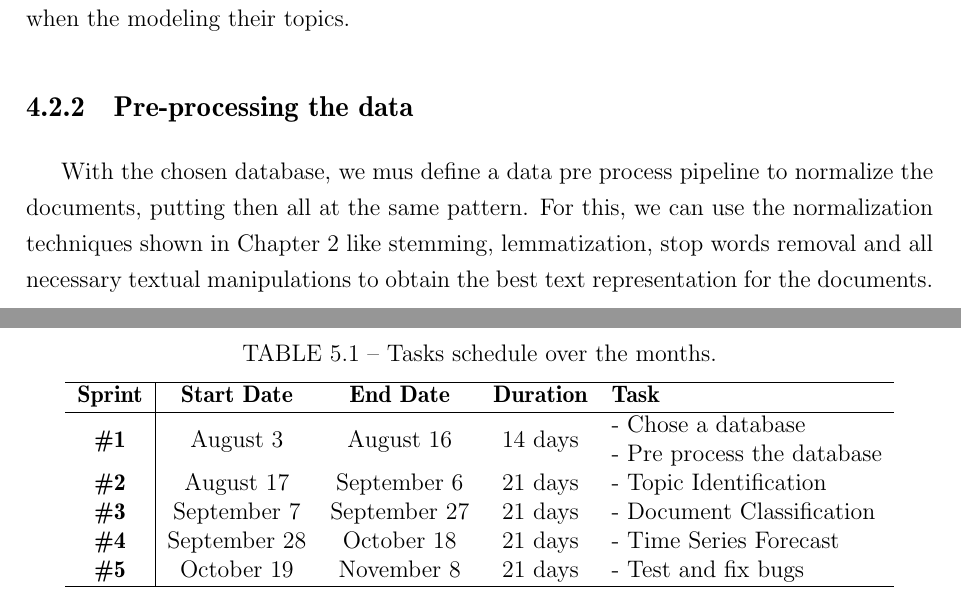
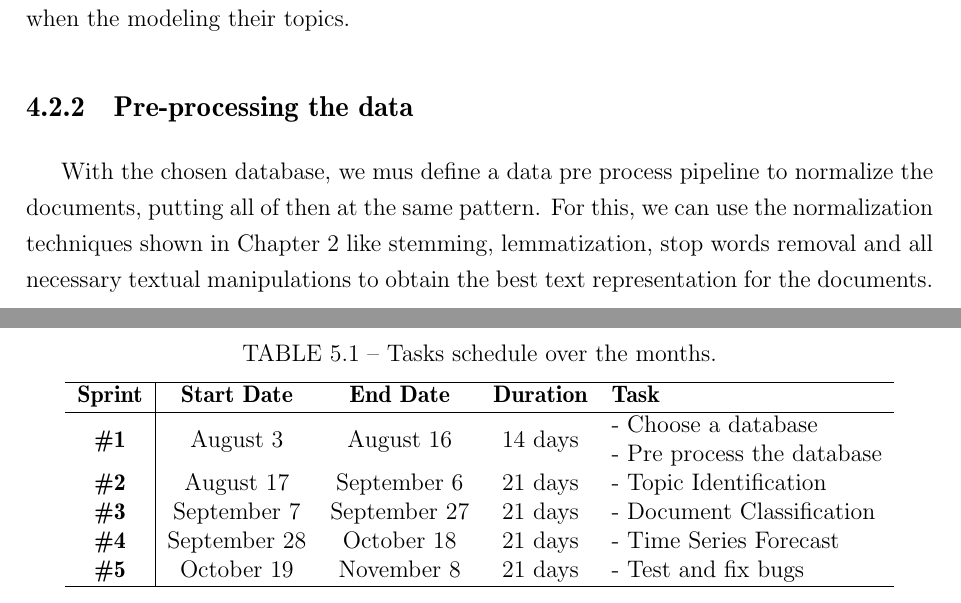
Before and after one commit to heladiolopes/TrendForecasting, a LaTeX thesis (report/tese.tex, which reads report/01.Chapters/04.Materials/materials.tex, report/01.Chapters/99.Roadmap/roadmap.tex): two parts of pages 28 and 31 of 33, joined at a grey line, cut so that both start at the same text. The pictures show the PDF file report/tese.pdf that the author committed with the source.

Commit message:
Update tese

```diff
--- a/report/01.Chapters/04.Materials/materials.tex
+++ b/report/01.Chapters/04.Materials/materials.tex
@@ -32,7 +32,7 @@ We must be careful to choose a database which covers several years in order to g
 
 \subsection{Pre-processing the data}
 
-With the chosen database, we mus define a data pre process pipeline to normalize the documents, putting then all at the same pattern. For this, we can use the normalization techniques shown in Chapter \ref{chap:literature} like stemming, lemmatization, stop words removal and all necessary textual manipulations to obtain the best text representation for the documents.
+With the chosen database, we mus define a data pre process pipeline to normalize the documents, putting all of then at the same pattern. For this, we can use the normalization techniques shown in Chapter \ref{chap:literature} like stemming, lemmatization, stop words removal and all necessary textual manipulations to obtain the best text representation for the documents.
 
 After processing the data we need to index then over the time and, then, split the full treated data set in three subsets. They must be time ordered, as shown in Figure \ref{fig:database}, this means that for each document in $T_{i}$ its time index $t_{x}^{(i)}$ must be lower then any index $t_{x}^{(m)}$ in a document contained in $T_{m}$, and so on.
 
--- a/report/01.Chapters/99.Roadmap/roadmap.tex
+++ b/report/01.Chapters/99.Roadmap/roadmap.tex
@@ -7,7 +7,7 @@ In view of the problem's complexity, we can elaborate a schedule with the propos
 	\begin{tabular}{c|cccl}
 		\hline
 		       \textbf{Sprint}        &    \textbf{Start Date}    &     \textbf{End Date}      &    \textbf{Duration}     & \textbf{Task}              \\ \hline
-		\multirow{2}{*}{\textbf{\#1}} & \multirow{2}{*}{August 3} & \multirow{2}{*}{August 16} & \multirow{2}{*}{14 days} & - Chose a database         \\
+		\multirow{2}{*}{\textbf{\#1}} & \multirow{2}{*}{August 3} & \multirow{2}{*}{August 16} & \multirow{2}{*}{14 days} & - Choose a database         \\
 		                              &                           &                            &                          & - Pre process the database \\
 		        \textbf{\#2}          &         August 17         &        September 6         &         21 days          & - Topic Identification     \\
 		        \textbf{\#3}          &        September 7        &        September 27        &         21 days          & - Document Classification  \\
```
Also changed, not shown: report/tese.pdf.
